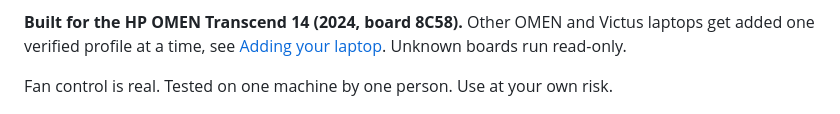
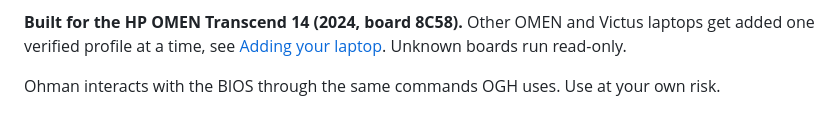
Before and after one commit to 1autcA/ohman, a Markdown page: README.md, the part around the change. Rendered like a GitHub page.

Commit message:
README: risk line

```diff
--- a/README.md
+++ b/README.md
@@ -9,7 +9,7 @@ no ads. Same firmware interface as OMEN Gaming Hub, same bytes, nothing else.
 **Built for the HP OMEN Transcend 14 (2024, board 8C58).** Other OMEN and Victus laptops get added one
 verified profile at a time, see [Adding your laptop](#adding-your-laptop). Unknown boards run read-only.
 
-Fan control is real. Tested on one machine by one person. Use at your own risk.
+Ohman interacts with the BIOS through the same commands OGH uses. Use at your own risk.
 
 <p align="center"><img src="docs/screenshot.png" width="440" alt="The Ohman panel"></p>
 
```
